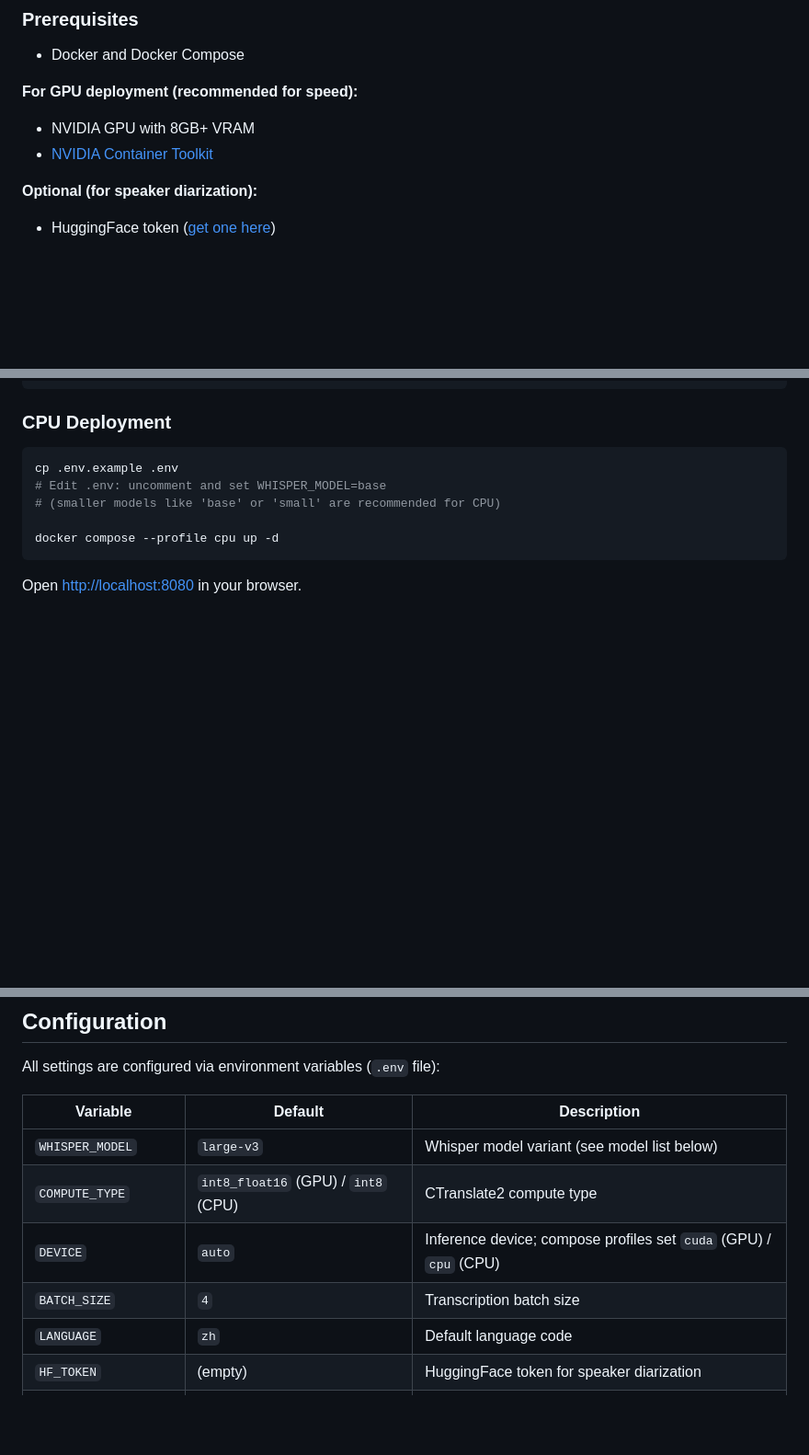
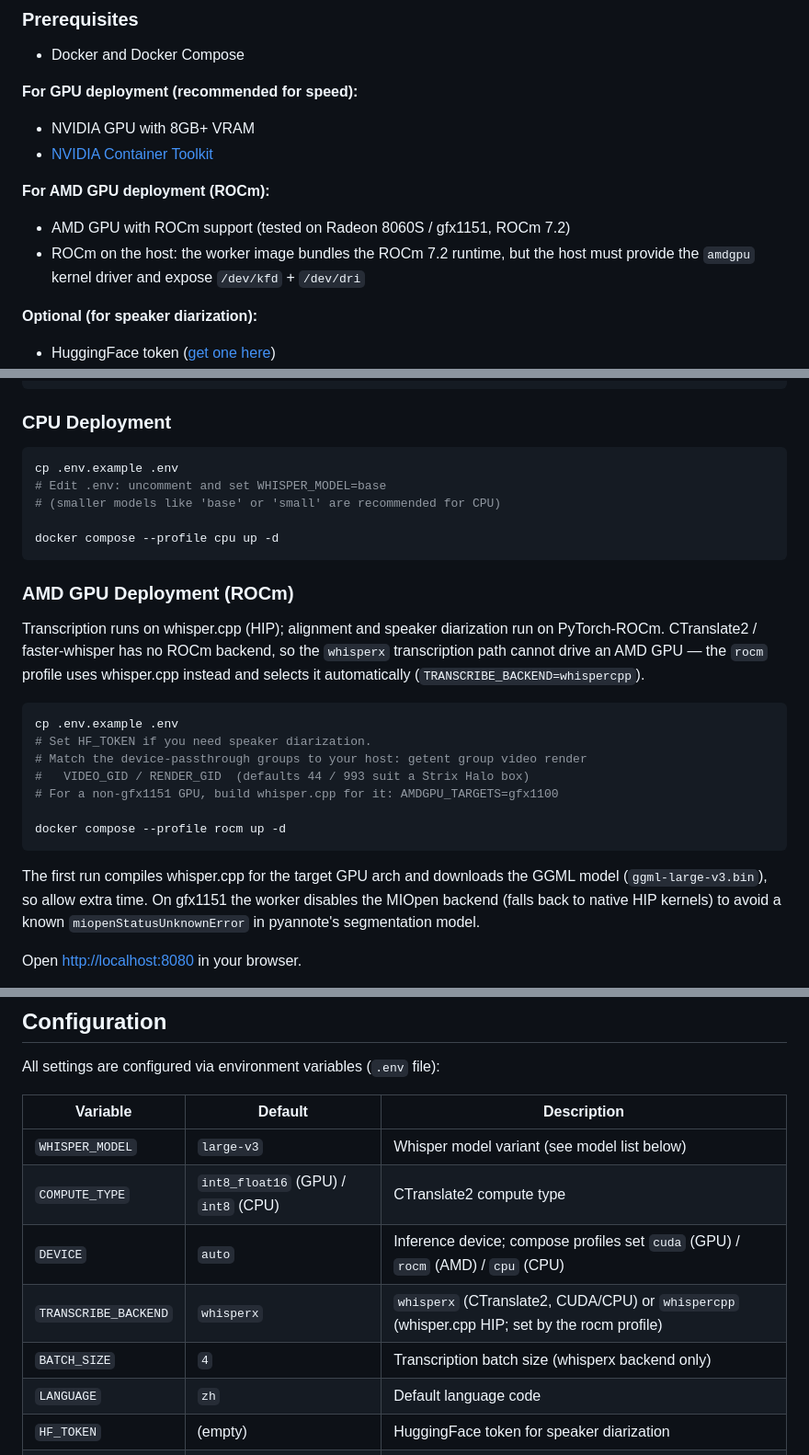
Before and after one commit to fdff87554/Whisper-UI, a Markdown page: README.md, 3 parts joined by grey strips. Shown at 92% size. GitHub-like rendering; blank space fills up the shorter version.

Commit message:
docs: document AMD/ROCm whisper.cpp support
Add an AMD GPU (ROCm) deployment section and prerequisites to the README,
a worker-rocm image row, and DEVICE/TRANSCRIBE_BACKEND config entries.
Record the rocm profile + whisper.cpp backend in the changelog.

````diff
--- a/README.md
+++ b/README.md
@@ -44,6 +44,12 @@ and Docker deployment (GPU / CPU).
 - NVIDIA GPU with 8GB+ VRAM
 - [NVIDIA Container Toolkit](https://docs.nvidia.com/datacenter/cloud-native/container-toolkit/latest/install-guide.html)
 
+**For AMD GPU deployment (ROCm):**
+
+- AMD GPU with ROCm support (tested on Radeon 8060S / gfx1151, ROCm 7.2)
+- ROCm on the host: the worker image bundles the ROCm 7.2 runtime, but the
+  host must provide the `amdgpu` kernel driver and expose `/dev/kfd` + `/dev/dri`
+
 **Optional (for speaker diarization):**
 
 - HuggingFace token ([get one here](https://huggingface.co/settings/tokens))
@@ -70,6 +76,28 @@ cp .env.example .env
 docker compose --profile cpu up -d
 ```
 
+### AMD GPU Deployment (ROCm)
+
+Transcription runs on whisper.cpp (HIP); alignment and speaker diarization run
+on PyTorch-ROCm. CTranslate2 / faster-whisper has no ROCm backend, so the
+`whisperx` transcription path cannot drive an AMD GPU — the `rocm` profile uses
+whisper.cpp instead and selects it automatically (`TRANSCRIBE_BACKEND=whispercpp`).
+
+```bash
+cp .env.example .env
+# Set HF_TOKEN if you need speaker diarization.
+# Match the device-passthrough groups to your host: getent group video render
+#   VIDEO_GID / RENDER_GID  (defaults 44 / 993 suit a Strix Halo box)
+# For a non-gfx1151 GPU, build whisper.cpp for it: AMDGPU_TARGETS=gfx1100
+
+docker compose --profile rocm up -d
+```
+
+The first run compiles whisper.cpp for the target GPU arch and downloads the
+GGML model (`ggml-large-v3.bin`), so allow extra time. On gfx1151 the worker
+disables the MIOpen backend (falls back to native HIP kernels) to avoid a known
+`miopenStatusUnknownError` in pyannote's segmentation model.
+
 Open <http://localhost:8080> in your browser.
 
 > **Production note:** the bundled Redis starts without authentication
@@ -109,8 +138,9 @@ All settings are configured via environment variables (`.env` file):
 | -------------------- | ----------------------------------- | ----------------------------------------------------------------- |
 | `WHISPER_MODEL`      | `large-v3`                          | Whisper model variant (see model list below)                      |
 | `COMPUTE_TYPE`       | `int8_float16` (GPU) / `int8` (CPU) | CTranslate2 compute type                                          |
-| `DEVICE`             | `auto`                              | Inference device; compose profiles set `cuda` (GPU) / `cpu` (CPU) |
-| `BATCH_SIZE`         | `4`                                 | Transcription batch size                                          |
+| `DEVICE`             | `auto`                              | Inference device; compose profiles set `cuda` (GPU) / `rocm` (AMD) / `cpu` (CPU) |
+| `TRANSCRIBE_BACKEND` | `whisperx`                          | `whisperx` (CTranslate2, CUDA/CPU) or `whispercpp` (whisper.cpp HIP; set by the rocm profile) |
+| `BATCH_SIZE`         | `4`                                 | Transcription batch size (whisperx backend only)                  |
 | `LANGUAGE`           | `zh`                                | Default language code                                             |
 | `HF_TOKEN`           | (empty)                             | HuggingFace token for speaker diarization                         |
 | `PIP_INDEX_URL`      | (empty)                             | Custom PyPI mirror for Docker builds                              |
````
Also changed, not shown: other parts of README.md (+3 -2 lines), CHANGELOG.md (+8 -0 lines).
